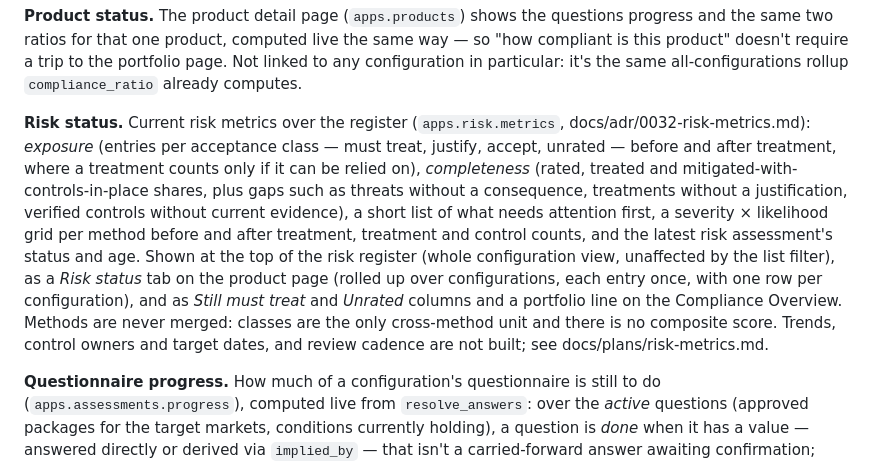
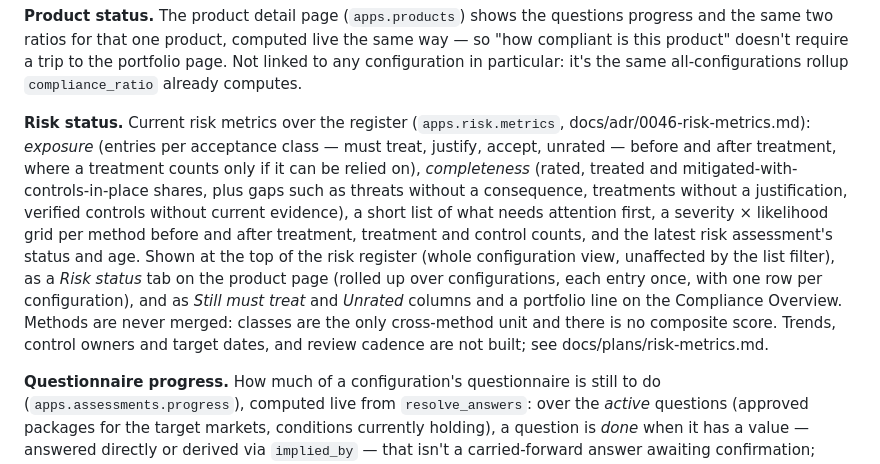
Before and after one commit to ahuopana/aavistin, a Markdown page: docs/architecture.md, the part around the change. Drawn GitHub-style.

```diff
--- a/docs/architecture.md
+++ b/docs/architecture.md
@@ -122,7 +122,7 @@ Dashboards refresh per widget with HTMX polling (`hx-trigger="every 60s"`); no W
 
 **Product status.** The product detail page (`apps.products`) shows the questions progress and the same two ratios for that one product, computed live the same way — so "how compliant is this product" doesn't require a trip to the portfolio page. Not linked to any configuration in particular: it's the same all-configurations rollup `compliance_ratio` already computes.
 
-**Risk status.** Current risk metrics over the register (`apps.risk.metrics`, docs/adr/0032-risk-metrics.md): *exposure* (entries per acceptance class — must treat, justify, accept, unrated — before and after treatment, where a treatment counts only if it can be relied on), *completeness* (rated, treated and mitigated-with-controls-in-place shares, plus gaps such as threats without a consequence, treatments without a justification, verified controls without current evidence), a short list of what needs attention first, a severity × likelihood grid per method before and after treatment, treatment and control counts, and the latest risk assessment's status and age. Shown at the top of the risk register (whole configuration view, unaffected by the list filter), as a *Risk status* tab on the product page (rolled up over configurations, each entry once, with one row per configuration), and as *Still must treat* and *Unrated* columns and a portfolio line on the Compliance Overview. Methods are never merged: classes are the only cross-method unit and there is no composite score. Trends, control owners and target dates, and review cadence are not built; see docs/plans/risk-metrics.md.
+**Risk status.** Current risk metrics over the register (`apps.risk.metrics`, docs/adr/0046-risk-metrics.md): *exposure* (entries per acceptance class — must treat, justify, accept, unrated — before and after treatment, where a treatment counts only if it can be relied on), *completeness* (rated, treated and mitigated-with-controls-in-place shares, plus gaps such as threats without a consequence, treatments without a justification, verified controls without current evidence), a short list of what needs attention first, a severity × likelihood grid per method before and after treatment, treatment and control counts, and the latest risk assessment's status and age. Shown at the top of the risk register (whole configuration view, unaffected by the list filter), as a *Risk status* tab on the product page (rolled up over configurations, each entry once, with one row per configuration), and as *Still must treat* and *Unrated* columns and a portfolio line on the Compliance Overview. Methods are never merged: classes are the only cross-method unit and there is no composite score. Trends, control owners and target dates, and review cadence are not built; see docs/plans/risk-metrics.md.
 
 **Questionnaire progress.** How much of a configuration's questionnaire is still to do (`apps.assessments.progress`), computed live from `resolve_answers`: over the *active* questions (approved packages for the target markets, conditions currently holding), a question is *done* when it has a value — answered directly or derived via `implied_by` — that isn't a carried-forward answer awaiting confirmation; otherwise it is *unanswered* or *needs confirmation*. Shown as a widget at the top of the questionnaire page, with a "show only questions still to answer" filter deep-linked as `?show=open` (Alpine `x-show` on rows; without Alpine every row stays visible), and as a count with a link to that filter on a draft assessment. The product-level `questions_ratio` (`apps.products.services`) sums done/total over the product's configurations — a product-level answer counts once per configuration, since each configuration's questionnaire must be complete on its own — and feeds the *questions* bar on the product page and the Compliance Overview (row and portfolio total). The total can grow as answers activate conditional questions. See docs/adr/0026-questionnaire-progress.md.
 
```
Also changed, not shown: docs/adr/0046-risk-metrics.md (renamed from docs/adr/0032-risk-metrics.md, +1 -1 lines), docs/plans/risk-metrics.md (+2 -2 lines).
